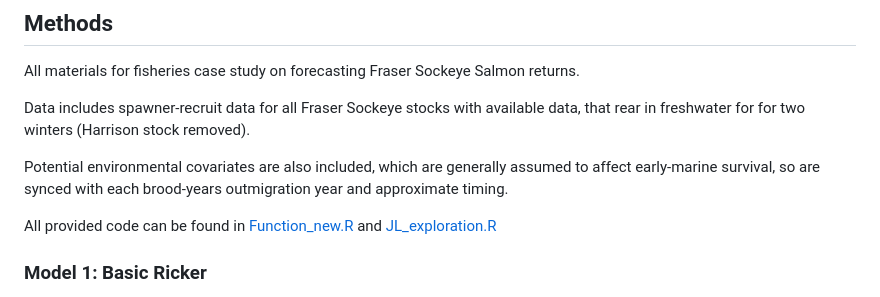
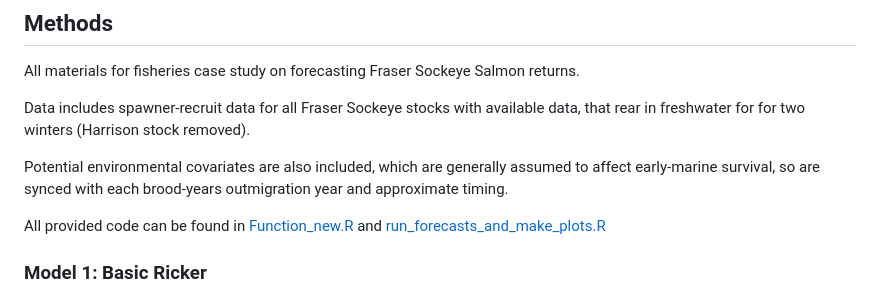
Before and after one commit to kbbodner/cefi_shortcourse_students_2023, a Markdown page: CaseStudy_Fisheries/Group_1_work/README_FISHERIES.md, the part around the change. Drawn GitHub-style.

```diff
--- a/CaseStudy_Fisheries/Group_1_work/README_FISHERIES.md
+++ b/CaseStudy_Fisheries/Group_1_work/README_FISHERIES.md
@@ -15,7 +15,7 @@ Data includes spawner-recruit data for all Fraser Sockeye stocks with available
 
 Potential environmental covariates are also included, which are generally assumed to affect early-marine survival, so are synced with each brood-years outmigration year and approximate timing.
 
-All provided code can be found in [Function_new.R](Function_new.R) and [JL_exploration.R](JL_exploration.R)
+All provided code can be found in [Function_new.R](Function_new.R) and [run_forecasts_and_make_plots.R](run_forecasts_and_make_plots.R)
 
 ### Model 1: Basic Ricker
 
```
